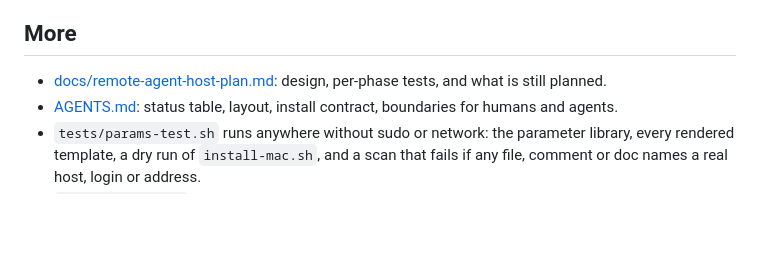
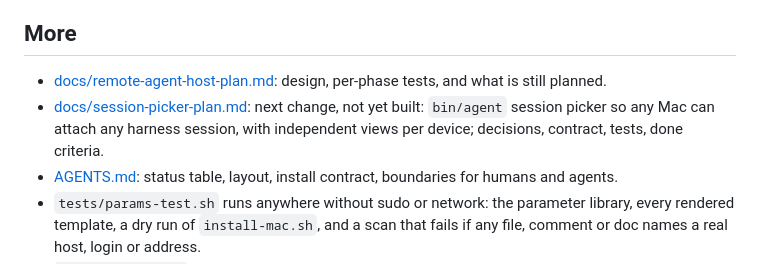
Before and after one commit to kylenguyen/agentic-framework, a Markdown page: README.md, the part around the change. Drawn GitHub-style; blank space fills up the shorter version.

```diff
--- a/README.md
+++ b/README.md
@@ -208,6 +208,8 @@ If image paste fails: `mac$ clip-push` in a local terminal prints the ssh error;
 ## More
 
 - [docs/remote-agent-host-plan.md](docs/remote-agent-host-plan.md): design, per-phase tests, and what is still planned.
+- [docs/session-picker-plan.md](docs/session-picker-plan.md): next change, not yet built: `bin/agent` session picker so any Mac can
+  attach any harness session, with independent views per device; decisions, contract, tests, done criteria.
 - [AGENTS.md](AGENTS.md): status table, layout, install contract, boundaries for humans and agents.
 - `tests/params-test.sh` runs anywhere without sudo or network: the parameter library, every rendered template, a dry
   run of `install-mac.sh`, and a scan that fails if any file, comment or doc names a real host, login or address.
```
Also changed, not shown: AGENTS.md (+2 -1 lines), docs/session-picker-plan.md (added, +205 -0 lines).
